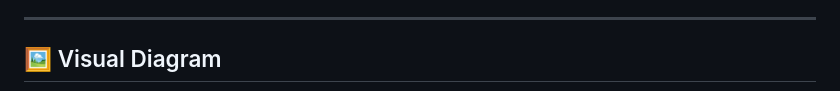
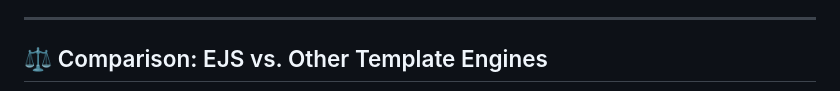
Before and after one commit to AhmedAyoub5757/NodeJS, a Markdown page: express/ejs/README.md, the part around one of its changes. Rendered like a GitHub page.

Commit message:
ejs readme finished

```diff
--- a/express/ejs/README.md
+++ b/express/ejs/README.md
@@ -89,5 +89,5 @@ EJS fits best when you want server-side rendering (SSR). Some real-world scenari
 
 ---
 
-## 🖼️ Visual Diagram
+## ⚖️ Comparison: EJS vs. Other Template Engines
 
```
Also changed, not shown: other parts of express/ejs/README.md (+10 -9 lines).
